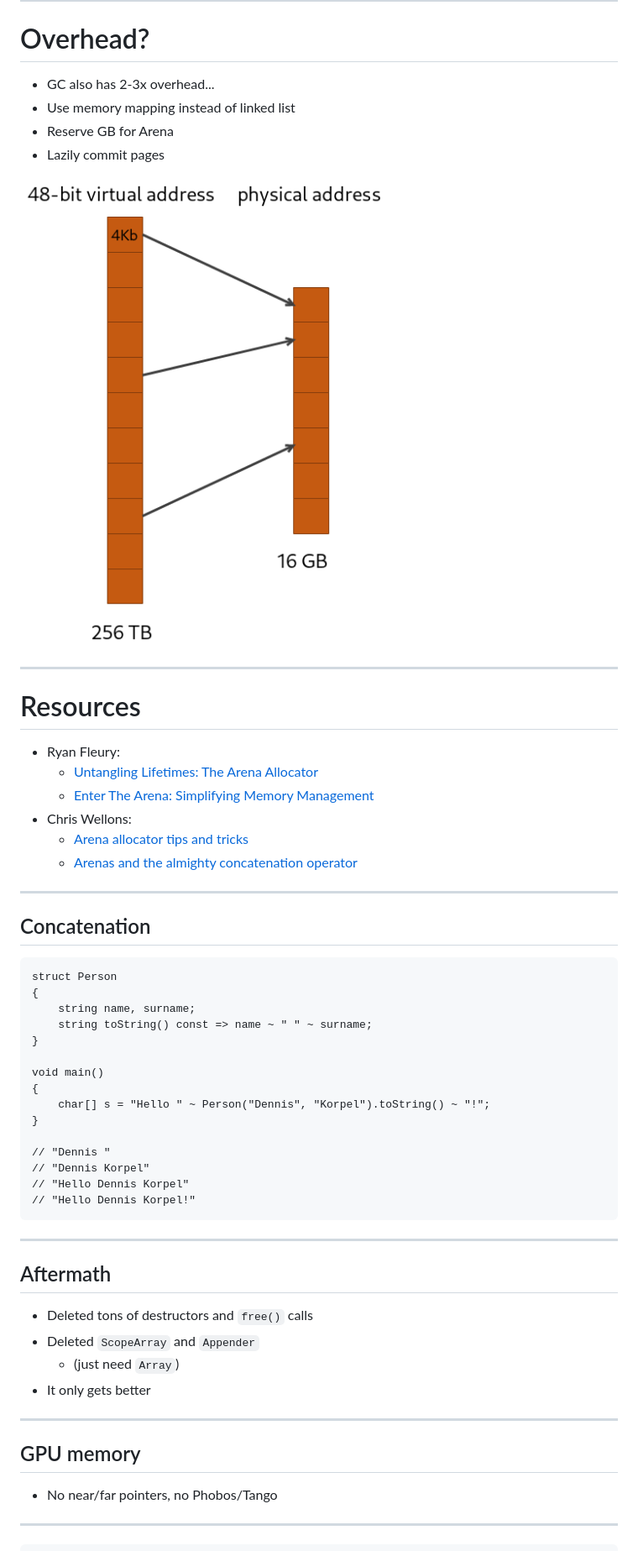
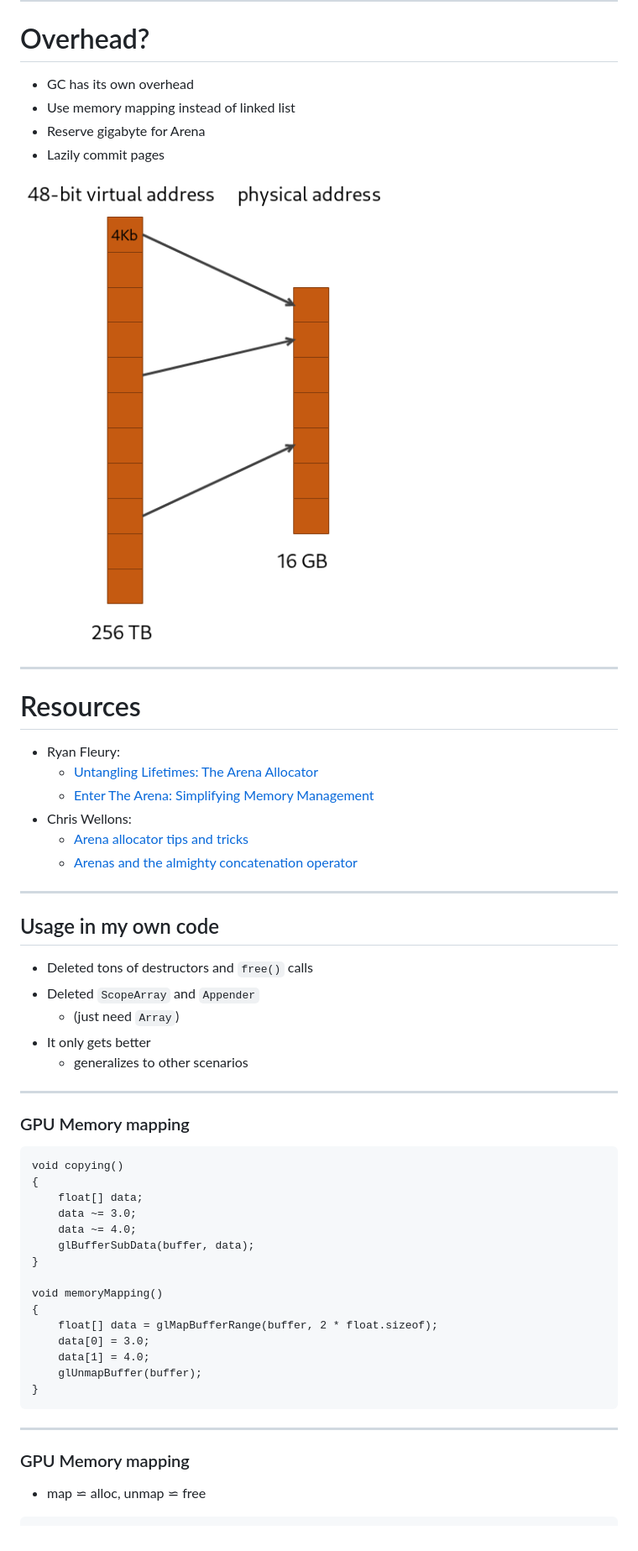
Before and after one commit to dkorpel/dconf, a Markdown page: dconf24/slides.md, the part around the change printed below. Shown: that part at 84% size. Rendered like a GitHub page.

````diff
--- a/dconf24/slides.md
+++ b/dconf24/slides.md
@@ -859,8 +984,8 @@ void main() @safe
 -----------------------------------------------------------
 # Overhead?
 
-* GC also has 2-3x overhead...
+* GC has its own overhead
 * Use memory mapping instead of linked list
-* Reserve GB for Arena
+* Reserve gigabyte for Arena
 * Lazily commit pages
 
@@ -877,38 +1002,37 @@ void main() @safe
   - [Arenas and the almighty concatenation operator](https://nullprogram.com/blog/2024/05/25/)
 
 -----------------------------------------------------------
-## Concatenation
-
-```D
-struct Person
-{
-    string name, surname;
-    string toString() const => name ~ " " ~ surname;
-}
-
-void main()
-{
-    char[] s = "Hello " ~ Person("Dennis", "Korpel").toString() ~ "!";
-}
-
-// "Dennis "
-// "Dennis Korpel"
-// "Hello Dennis Korpel"
-// "Hello Dennis Korpel!"
-```
-
------------------------------------------------------------
-## Aftermath
+## Usage in my own code
 
 * Deleted tons of destructors and `free()` calls
 * Deleted `ScopeArray` and `Appender`
   * (just need `Array`)
 * It only gets better
+  * generalizes to other scenarios
 
 -----------------------------------------------------------
-## GPU memory
+### GPU Memory mapping
 
-- No near/far pointers, no Phobos/Tango
+```D
+void copying()
+{
+    float[] data;
+    data ~= 3.0;
+    data ~= 4.0;
+    glBufferSubData(buffer, data);
+}
+
+void memoryMapping()
+{
+    float[] data = glMapBufferRange(buffer, 2 * float.sizeof);
+    data[0] = 3.0;
+    data[1] = 4.0;
+    glUnmapBuffer(buffer);
+}
+```
 
 -----------------------------------------------------------
+
+### GPU Memory mapping
+* map ⋍ alloc, unmap ⋍ free
 ```D
````
Also changed, not shown: other parts of dconf24/slides.md (+281 -120 lines), dconf24/img/dennis-garbage-truck.png, 4 other files.
